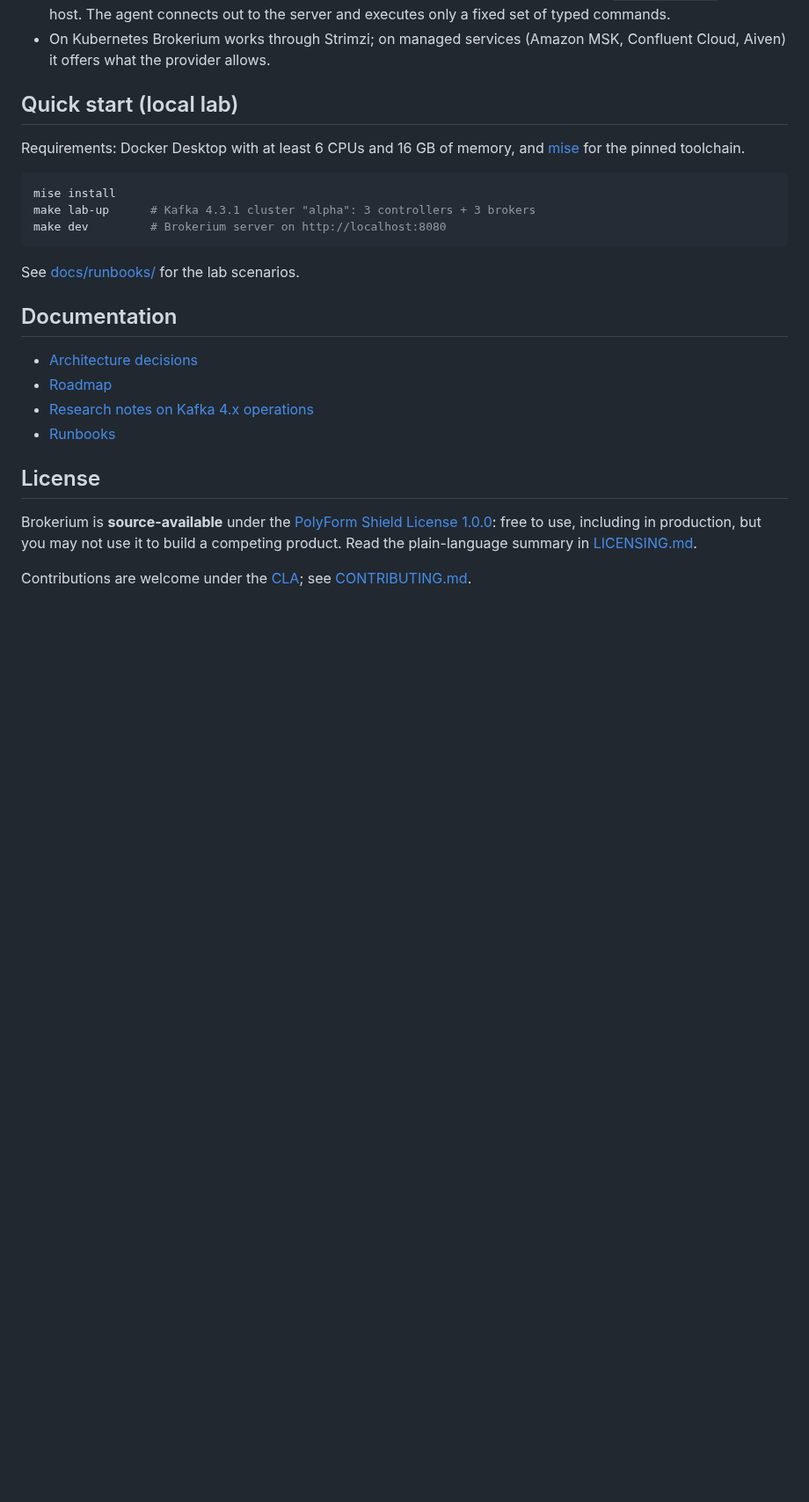
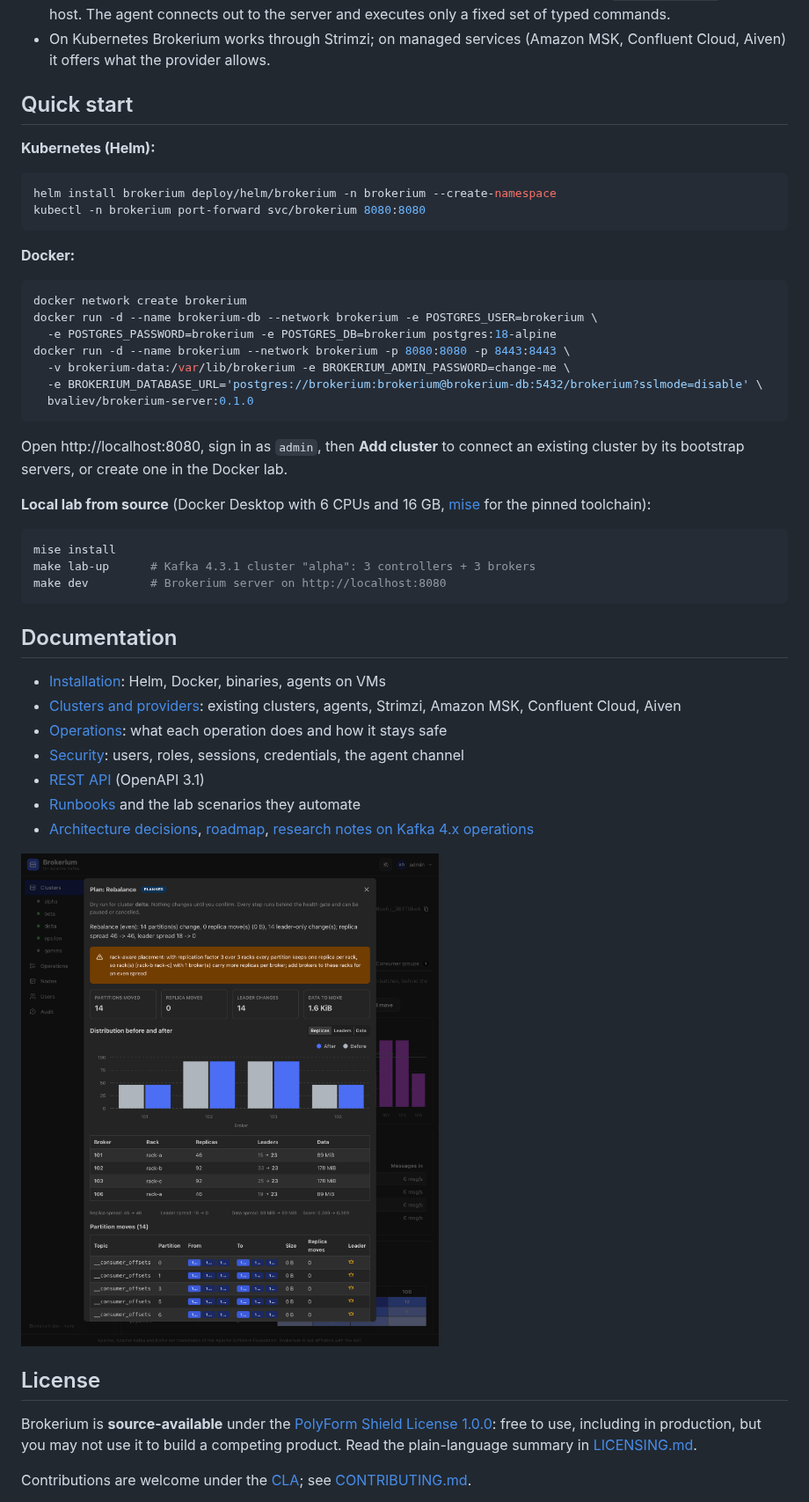
Before and after one commit to brokerium/brokerium, a Markdown page: README.md, the part around one of its changes. Shown at 88% size. Rendered like a GitHub page; pictures changed too: docs/images/rebalance-plan.png (added); blank space fills up the shorter version.

Commit message:
Write the user guide, README screenshots and the 0.1.0 changelog

````diff
--- a/README.md
+++ b/README.md
@@ -51,10 +60,32 @@ flowchart LR
 - On Kubernetes Brokerium works through Strimzi; on managed services (Amazon MSK,
   Confluent Cloud, Aiven) it offers what the provider allows.
 
-## Quick start (local lab)
+## Quick start
 
-Requirements: Docker Desktop with at least 6 CPUs and 16 GB of memory, and
-[mise](https://mise.jdx.dev) for the pinned toolchain.
+**Kubernetes (Helm):**
+
+```bash
+helm install brokerium deploy/helm/brokerium -n brokerium --create-namespace
+kubectl -n brokerium port-forward svc/brokerium 8080:8080
+```
+
+**Docker:**
+
+```bash
+docker network create brokerium
+docker run -d --name brokerium-db --network brokerium -e POSTGRES_USER=brokerium \
+  -e POSTGRES_PASSWORD=brokerium -e POSTGRES_DB=brokerium postgres:18-alpine
+docker run -d --name brokerium --network brokerium -p 8080:8080 -p 8443:8443 \
+  -v brokerium-data:/var/lib/brokerium -e BROKERIUM_ADMIN_PASSWORD=change-me \
+  -e BROKERIUM_DATABASE_URL='postgres://brokerium:brokerium@brokerium-db:5432/brokerium?sslmode=disable' \
+  bvaliev/brokerium-server:0.1.0
+```
+
+Open http://localhost:8080, sign in as `admin`, then **Add cluster** to connect an existing
+cluster by its bootstrap servers, or create one in the Docker lab.
+
+**Local lab from source** (Docker Desktop with 6 CPUs and 16 GB,
+[mise](https://mise.jdx.dev) for the pinned toolchain):
 
 ```bash
 mise install
@@ -62,14 +93,19 @@ make lab-up      # Kafka 4.3.1 cluster "alpha": 3 controllers + 3 brokers
 make dev         # Brokerium server on http://localhost:8080
 ```
 
-See [docs/runbooks/](docs/runbooks/) for the lab scenarios.
-
 ## Documentation
 
-- [Architecture decisions](docs/adr/)
-- [Roadmap](docs/ROADMAP.md)
-- [Research notes on Kafka 4.x operations](docs/research/)
-- [Runbooks](docs/runbooks/)
+- [Installation](docs/guide/install.md): Helm, Docker, binaries, agents on VMs
+- [Clusters and providers](docs/guide/clusters.md): existing clusters, agents, Strimzi,
+  Amazon MSK, Confluent Cloud, Aiven
+- [Operations](docs/guide/operations.md): what each operation does and how it stays safe
+- [Security](docs/guide/security.md): users, roles, sessions, credentials, the agent channel
+- [REST API](api/openapi.yaml) (OpenAPI 3.1)
+- [Runbooks](docs/runbooks/) and the lab scenarios they automate
+- [Architecture decisions](docs/adr/), [roadmap](docs/ROADMAP.md),
+  [research notes on Kafka 4.x operations](docs/research/)
+
+![Rebalance plan with a before and after preview](docs/images/rebalance-plan.png)
 
 ## License
 
````
Also changed, not shown: other parts of README.md (+13 -4 lines), CHANGELOG.md (+39 -2 lines), docs/guide/clusters.md (added, +71 -0 lines), docs/guide/install.md (added, +101 -0 lines), docs/guide/operations.md (added, +43 -0 lines), docs/guide/security.md (added, +48 -0 lines), docs/images/distribution.png (added), docs/images/overview.png (added).
